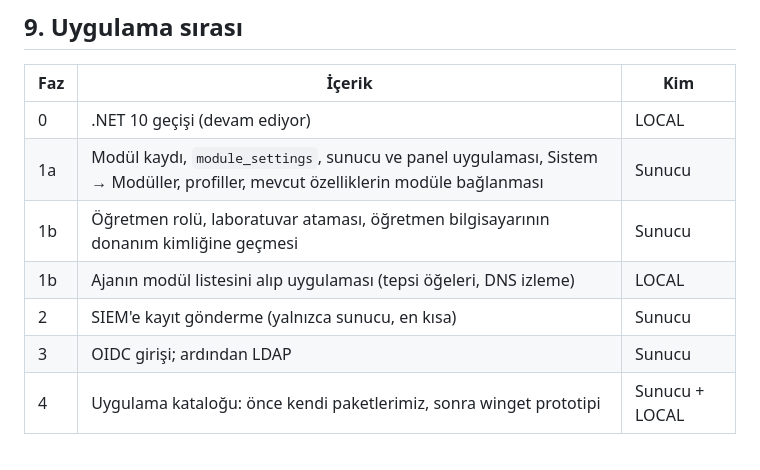
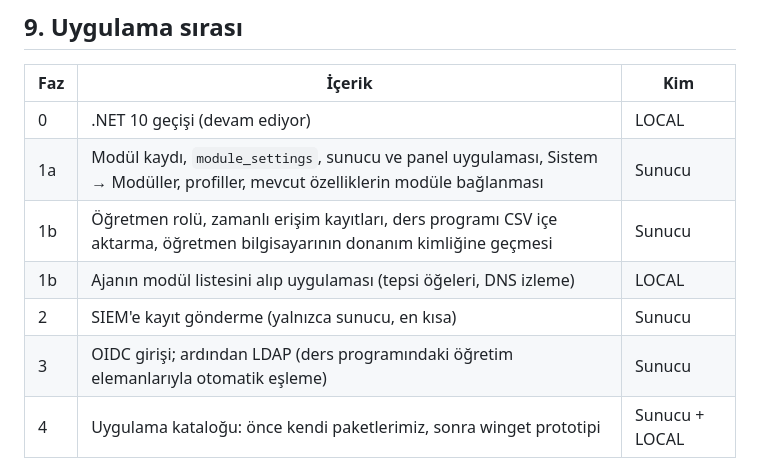
Before and after one commit to PashaCore/POps, a Markdown page: docs/design/modules.md, the part around one of its changes. Drawn GitHub-style.

```diff
--- a/docs/design/modules.md
+++ b/docs/design/modules.md
@@ -187,10 +216,10 @@ yalnızca tepsideki öğeler ajan güncellenene kadar görünmeye devam eder.
 | --- | --- | --- |
 | 0 | .NET 10 geçişi (devam ediyor) | LOCAL |
 | 1a | Modül kaydı, `module_settings`, sunucu ve panel uygulaması, Sistem → Modüller, profiller, mevcut özelliklerin modüle bağlanması | Sunucu |
-| 1b | Öğretmen rolü, laboratuvar ataması, öğretmen bilgisayarının donanım kimliğine geçmesi | Sunucu |
+| 1b | Öğretmen rolü, zamanlı erişim kayıtları, ders programı CSV içe aktarma, öğretmen bilgisayarının donanım kimliğine geçmesi | Sunucu |
 | 1b | Ajanın modül listesini alıp uygulaması (tepsi öğeleri, DNS izleme) | LOCAL |
 | 2 | SIEM'e kayıt gönderme (yalnızca sunucu, en kısa) | Sunucu |
-| 3 | OIDC girişi; ardından LDAP | Sunucu |
+| 3 | OIDC girişi; ardından LDAP (ders programındaki öğretim elemanlarıyla otomatik eşleme) | Sunucu |
 | 4 | Uygulama kataloğu: önce kendi paketlerimiz, sonra winget prototipi | Sunucu + LOCAL |
 
 Her faz ayrı PR ve ayrı sürüm. Her biri testle ve belgeyle gelir.
```
Also changed, not shown: other parts of docs/design/modules.md (+29 -0 lines).
